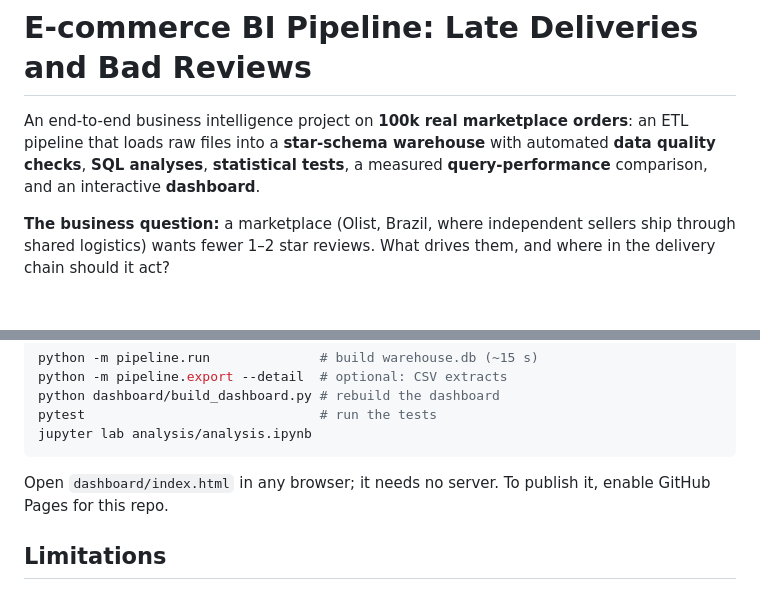
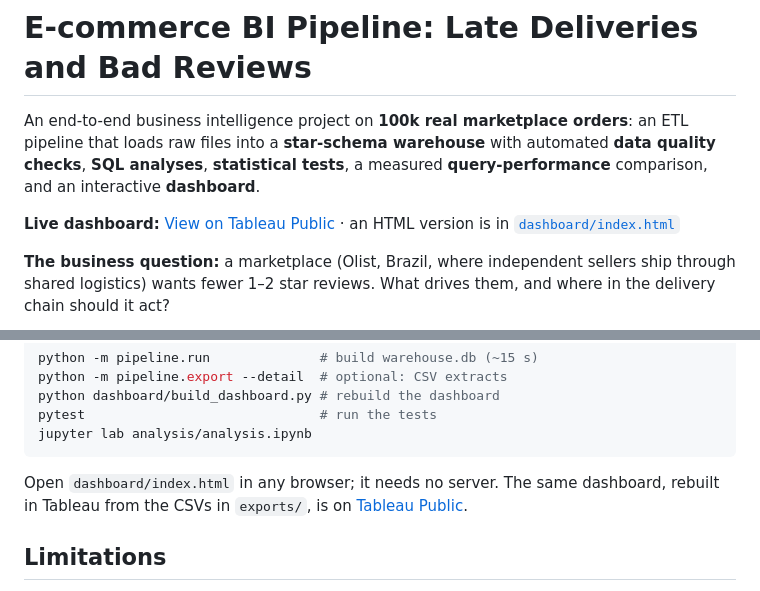
Before and after one commit to kennethpangestu/ecommerce-bi-pipeline, a Markdown page: README.md, 2 parts joined by grey strips. GitHub-like rendering; blank space fills up the shorter version.

Commit message:
Add link to Tableau Public dashboard

````diff
--- a/README.md
+++ b/README.md
@@ -1,6 +1,8 @@
 # E-commerce BI Pipeline: Late Deliveries and Bad Reviews
 
 An end-to-end business intelligence project on **100k real marketplace orders**: an ETL pipeline that loads raw files into a **star-schema warehouse** with automated **data quality checks**, **SQL analyses**, **statistical tests**, a measured **query-performance** comparison, and an interactive **dashboard**.
+
+**Live dashboard:** [View on Tableau Public](https://public.tableau.com/app/profile/kenneth.pangestu/viz/OlistDeliveryReviews/Dashboard1) · an HTML version is in [`dashboard/index.html`](dashboard/index.html)
 
 **The business question:** a marketplace (Olist, Brazil, where independent sellers ship through shared logistics) wants fewer 1–2 star reviews. What drives them, and where in the delivery chain should it act?
 
@@ -124,7 +126,7 @@ pytest                              # run the tests
 jupyter lab analysis/analysis.ipynb
 ```
 
-Open `dashboard/index.html` in any browser; it needs no server. To publish it, enable GitHub Pages for this repo.
+Open `dashboard/index.html` in any browser; it needs no server. The same dashboard, rebuilt in Tableau from the CSVs in `exports/`, is on [Tableau Public](https://public.tableau.com/app/profile/kenneth.pangestu/viz/OlistDeliveryReviews/Dashboard1).
 
 ## Limitations
 
````
